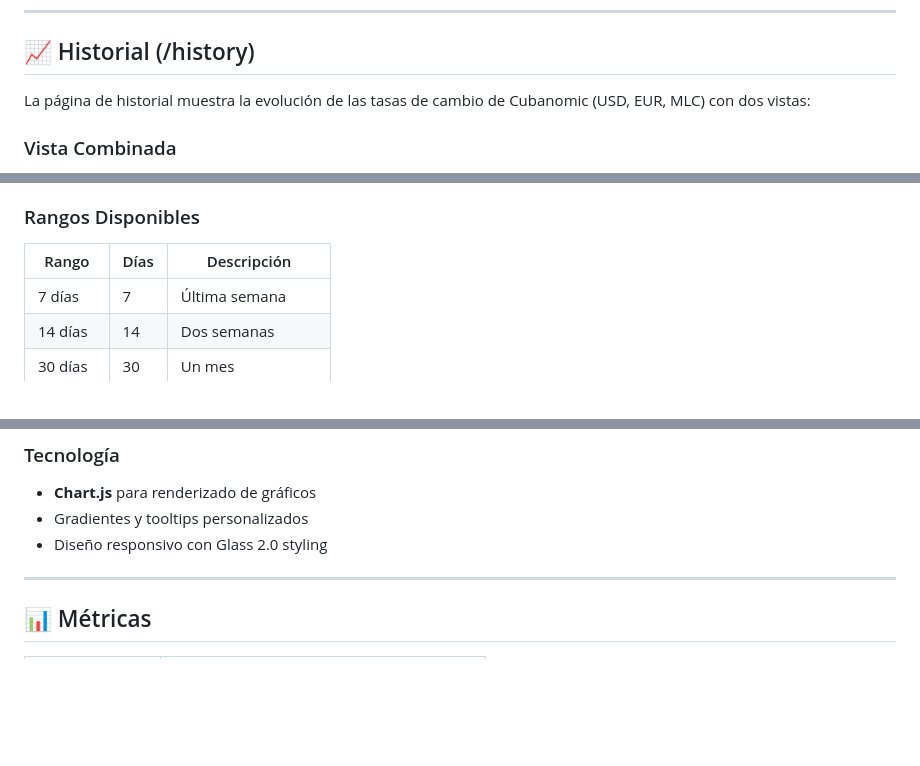
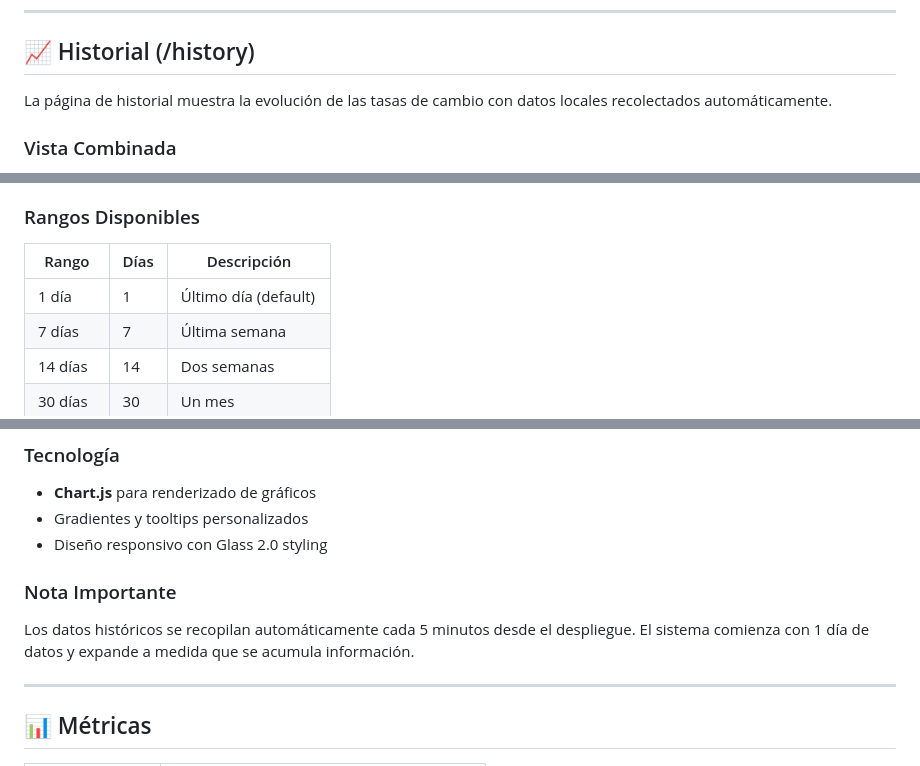
Before and after one commit to TASALO-TEAM/taso-app, a Markdown page: README.md, 3 parts joined by grey strips. Drawn GitHub-style; blank space fills up the shorter version.

Commit message:
docs: update history page documentation for local history
Co-authored-by: Qwen-Coder <qwen-coder@alibabacloud.com>

```diff
--- a/README.md
+++ b/README.md
@@ -404,7 +404,7 @@ docker logs -f <container_id>
 
 ## 📈 Historial (/history)
 
-La página de historial muestra la evolución de las tasas de cambio de Cubanomic (USD, EUR, MLC) con dos vistas:
+La página de historial muestra la evolución de las tasas de cambio con datos locales recolectados automáticamente.
 
 ### Vista Combinada
 - Un solo gráfico con 3 líneas (USD, EUR, MLC)
@@ -420,6 +420,7 @@ La página de historial muestra la evolución de las tasas de cambio de Cubanomi
 
 | Rango | Días | Descripción |
 |-------|------|-------------|
+| 1 día | 1 | Último día (default) |
 | 7 días | 7 | Última semana |
 | 14 días | 14 | Dos semanas |
 | 30 días | 30 | Un mes |
@@ -433,6 +434,9 @@ La página de historial muestra la evolución de las tasas de cambio de Cubanomi
 - **Chart.js** para renderizado de gráficos
 - Gradientes y tooltips personalizados
 - Diseño responsivo con Glass 2.0 styling
+
+### Nota Importante
+Los datos históricos se recopilan automáticamente cada 5 minutos desde el despliegue. El sistema comienza con 1 día de datos y expande a medida que se acumula información.
 
 ---
 
```
